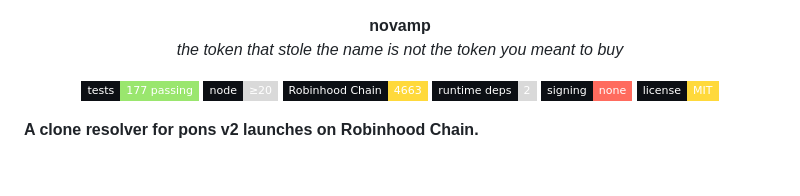
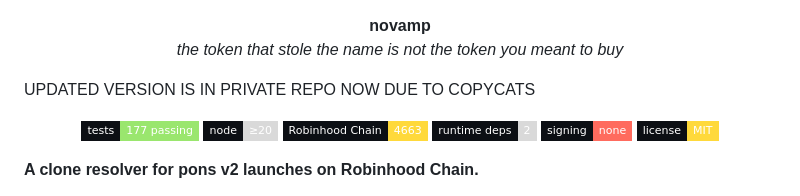
Before and after one commit to bored2boar/novamp, a Markdown page: README.md, the part around the change. Drawn GitHub-style; badges without logos; blank space fills up the shorter version.

```diff
--- a/README.md
+++ b/README.md
@@ -2,6 +2,8 @@
   <b>novamp</b><br>
   <i>the token that stole the name is not the token you meant to buy</i>
 </p>
+
+UPDATED VERSION IS IN PRIVATE REPO NOW DUE TO COPYCATS
 
 <p align="center">
   <img alt="tests" src="https://img.shields.io/badge/tests-177%20passing-9AE66E?style=flat-square&labelColor=0C0F14">
```
